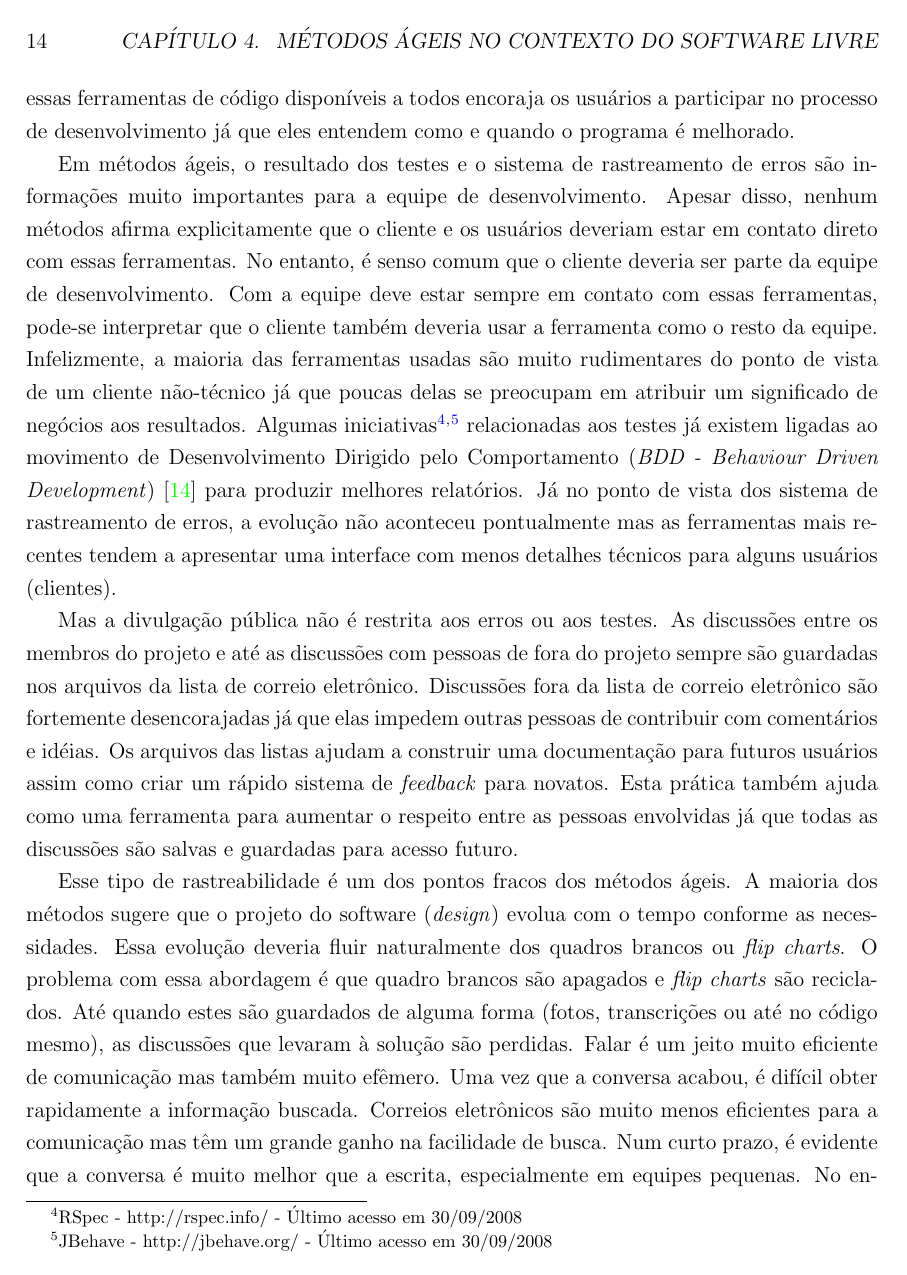
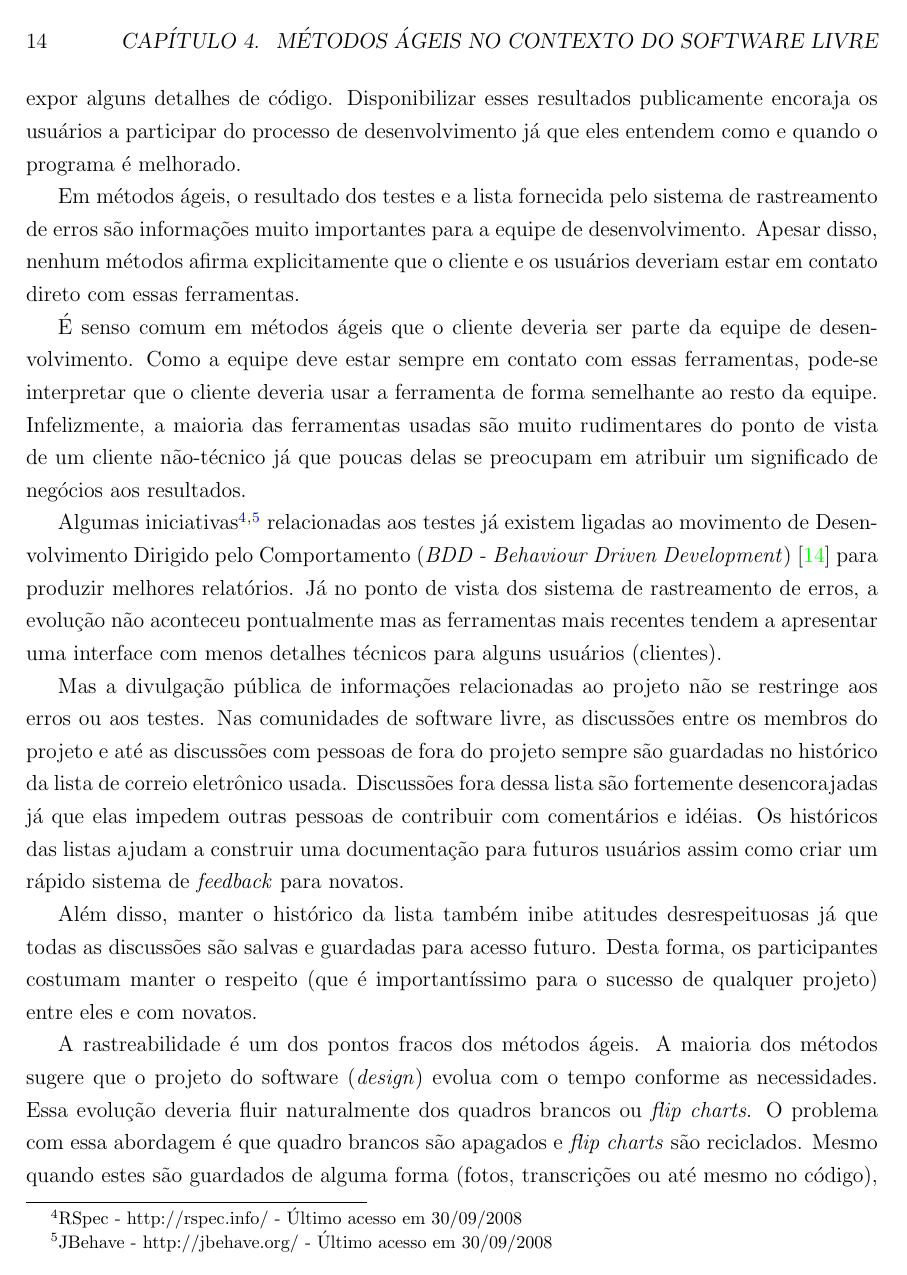
Before and after one commit to hugocorbucci/qualificacao-mestrado, a LaTeX book (texto/qualificacao.tex, which reads texto/cap-agile-to-open.tex): page 26 of 47. Compiled offline with pdfLaTeX.

Commit message:
Resolvendo o item 3 da lista de TODOs: Melhorar um pouco a sessão sobre resultados públicos (4.1.2). Hugo

```diff
--- a/texto/cap-agile-to-open.tex
+++ b/texto/cap-agile-to-open.tex
@@ -160,3 +154,0 @@ abraçar os benefícios dessas práticas é o de expor alguns detalhes de
-código. Ter essas ferramentas de código disponíveis a todos encoraja
-os usuários a participar no processo de desenvolvimento já que eles
-entendem como e quando o programa é melhorado.
@@ -163,47 +160,55 @@ entendem como e quando o programa é melhorado.
+práticas é o de expor alguns detalhes de código. Disponibilizar esses
+resultados publicamente encoraja os usuários a participar do processo
+de desenvolvimento já que eles entendem como e quando o programa é
+melhorado.
 
-Em métodos ágeis, o resultado dos testes e o sistema de rastreamento
-de erros são informações muito importantes para a equipe de
-desenvolvimento. Apesar disso, nenhum métodos afirma explicitamente
-que o cliente e os usuários deveriam estar em contato direto com essas
-ferramentas. No entanto, é senso comum que o cliente deveria ser
-parte da equipe de desenvolvimento. Com a equipe deve estar sempre em
-contato com essas ferramentas, pode-se interpretar que o cliente
-também deveria usar a ferramenta como o resto da equipe. Infelizmente,
-a maioria das ferramentas usadas são muito rudimentares do ponto de
+Em métodos ágeis, o resultado dos testes e a lista fornecida pelo
+sistema de rastreamento de erros são informações muito importantes
+para a equipe de desenvolvimento. Apesar disso, nenhum métodos afirma
+explicitamente que o cliente e os usuários deveriam estar em contato
+direto com essas ferramentas.
+
+É senso comum em métodos ágeis que o cliente deveria ser parte da
+equipe de desenvolvimento. Como a equipe deve estar sempre em contato
+com essas ferramentas, pode-se interpretar que o cliente deveria usar
+a ferramenta de forma semelhante ao resto da equipe. Infelizmente, a
+maioria das ferramentas usadas são muito rudimentares do ponto de
 vista de um cliente não-técnico já que poucas delas se preocupam em
-atribuir um significado de negócios aos resultados. Algumas
-iniciativas\footnote{RSpec - http://rspec.info/ - Último acesso em
-  30/09/2008}$^{, }$\footnote{JBehave - http://jbehave.org/ - Último
-  acesso em 30/09/2008} relacionadas aos testes já existem ligadas ao
-movimento de Desenvolvimento Dirigido pelo Comportamento (\emph{BDD -
-  Behaviour Driven Development}) \cite{North2006} para produzir
-melhores relatórios. Já no ponto de vista dos sistema de rastreamento
-de erros, a evolução não aconteceu pontualmente mas as ferramentas
-mais recentes tendem a apresentar uma interface com menos detalhes
-técnicos para alguns usuários (clientes).
+atribuir um significado de negócios aos resultados.
 
-Mas a divulgação pública não é restrita aos erros ou aos testes. As
-discussões entre os membros do projeto e até as discussões com pessoas
-de fora do projeto sempre são guardadas nos arquivos da lista de
-correio eletrônico. Discussões fora da lista de correio eletrônico são
+Algumas iniciativas\footnote{RSpec - http://rspec.info/ - Último
+  acesso em 30/09/2008}$^{, }$\footnote{JBehave - http://jbehave.org/
+  - Último acesso em 30/09/2008} relacionadas aos testes já existem
+ligadas ao movimento de Desenvolvimento Dirigido pelo Comportamento
+(\emph{BDD - Behaviour Driven Development}) \cite{North2006} para
+produzir melhores relatórios. Já no ponto de vista dos sistema de
+rastreamento de erros, a evolução não aconteceu pontualmente mas as
+ferramentas mais recentes tendem a apresentar uma interface com menos
+detalhes técnicos para alguns usuários (clientes).
+
+Mas a divulgação pública de informações relacionadas ao projeto não se
+restringe aos erros ou aos testes. Nas comunidades de software livre,
+as discussões entre os membros do projeto e até as discussões com
+pessoas de fora do projeto sempre são guardadas no histórico da lista
+de correio eletrônico usada. Discussões fora dessa lista são
 fortemente desencorajadas já que elas impedem outras pessoas de
-contribuir com comentários e idéias. Os arquivos das listas ajudam a
+contribuir com comentários e idéias. Os históricos das listas ajudam a
 construir uma documentação para futuros usuários assim como criar um
-rápido sistema de \emph{feedback} para novatos. Esta prática também
-ajuda como uma ferramenta para aumentar o respeito entre as pessoas
-envolvidas já que todas as discussões são salvas e guardadas para
-acesso futuro.
+rápido sistema de \emph{feedback} para novatos.
 
-Esse tipo de rastreabilidade é um dos pontos fracos dos métodos
-ágeis. A maioria dos métodos sugere que o projeto do software
-(\emph{design}) evolua com o tempo conforme as necessidades. Essa
-evolução deveria fluir naturalmente dos quadros brancos ou \emph{flip
-  charts}. O problema com essa abordagem é que quadro brancos são
-apagados e \emph{flip charts} são reciclados.  Até quando estes são
-guardados de alguma forma (fotos, transcrições ou até no código
-mesmo), as discussões que levaram à solução são perdidas. Falar é um
-jeito muito eficiente de comunicação mas também muito efêmero. Uma vez
-que a conversa acabou, é difícil obter rapidamente a informação
-buscada. Correios eletrônicos são muito menos eficientes para a
-comunicação mas têm um grande ganho na facilidade de busca. Num curto
-prazo, é evidente que a conversa é muito melhor que a escrita,
+Além disso, manter o histórico da lista também inibe atitudes
+desrespeituosas já que todas as discussões são salvas e guardadas para
+acesso futuro. Desta forma, os participantes costumam manter o
+respeito (que é importantíssimo para o sucesso de qualquer projeto)
+entre eles e com novatos.
+
+A rastreabilidade é um dos pontos fracos dos métodos ágeis. A maioria
+dos métodos sugere que o projeto do software (\emph{design}) evolua
+com o tempo conforme as necessidades. Essa evolução deveria fluir
+naturalmente dos quadros brancos ou \emph{flip charts}. O problema com
+essa abordagem é que quadro brancos são apagados e \emph{flip charts}
+são reciclados.  Mesmo quando estes são guardados de alguma forma
+(fotos, transcrições ou até mesmo no código), as discussões que
+levaram à solução são perdidas.
+
+A fala é uma forma muito eficiente de comunicação mas também muito
```
Also changed, not shown: texto/cap-agile-to-open.tex (17 more changed lines).
